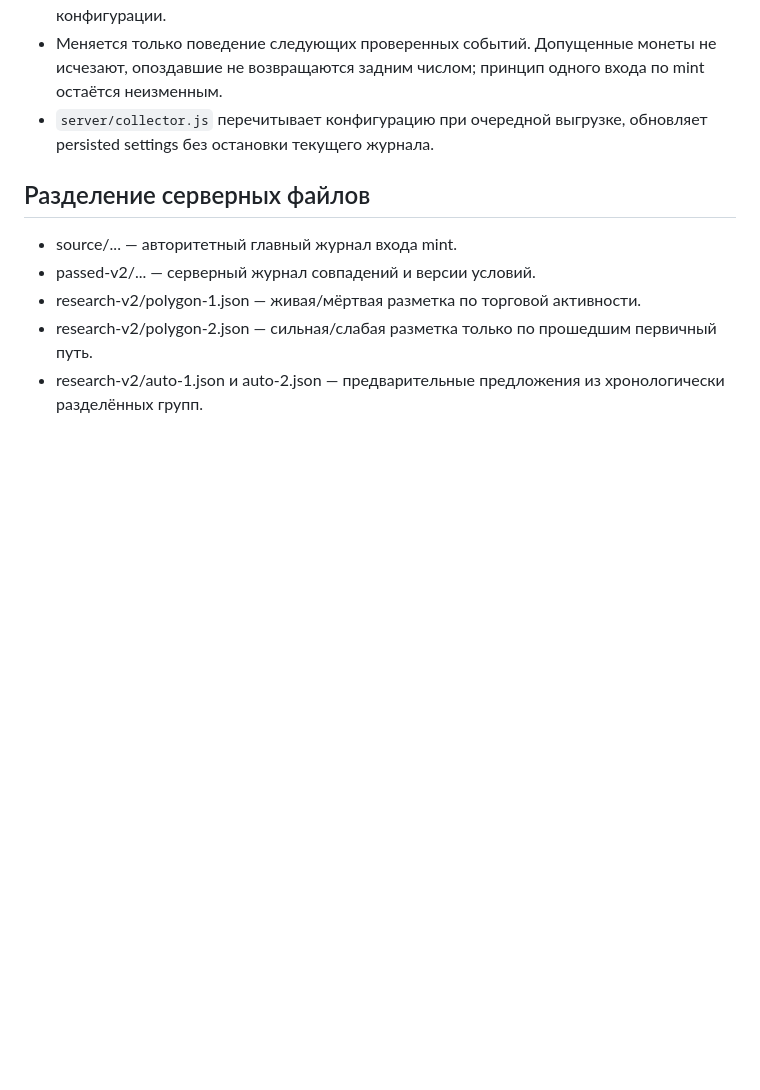
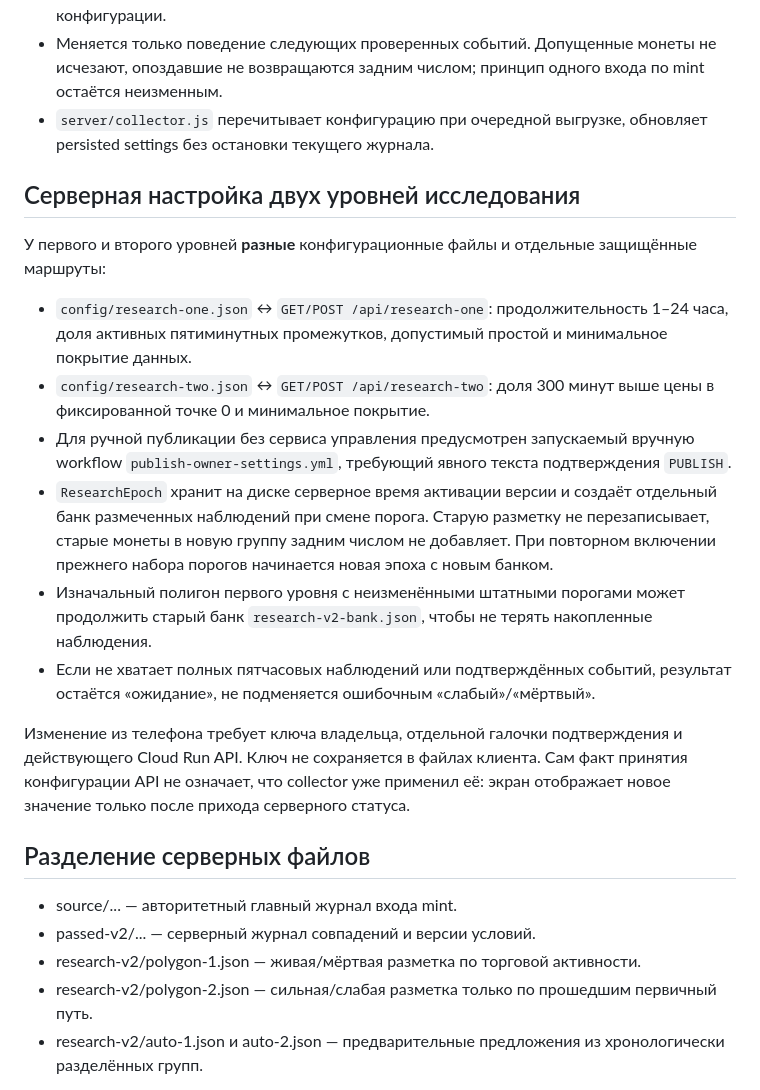
Before and after one commit to bakit97/token-check, a Markdown page: docs/CONTROL-v2.md, the part around the change. Rendered like a GitHub page; blank space fills up the shorter version.

Commit message:
docs: research-version activation, first-level bank adoption and owner publishing

```diff
--- a/docs/CONTROL-v2.md
+++ b/docs/CONTROL-v2.md
@@ -55,6 +55,19 @@
 - Меняется только поведение следующих проверенных событий. Допущенные монеты не исчезают, опоздавшие не возвращаются задним числом; принцип одного входа по mint остаётся неизменным.
 - `server/collector.js` перечитывает конфигурацию при очередной выгрузке, обновляет persisted settings без остановки текущего журнала.
 
+## Серверная настройка двух уровней исследования
+
+У первого и второго уровней **разные** конфигурационные файлы и отдельные защищённые маршруты:
+
+- `config/research-one.json` ↔ `GET/POST /api/research-one`: продолжительность 1–24 часа, доля активных пятиминутных промежутков, допустимый простой и минимальное покрытие данных.
+- `config/research-two.json` ↔ `GET/POST /api/research-two`: доля 300 минут выше цены в фиксированной точке 0 и минимальное покрытие.
+- Для ручной публикации без сервиса управления предусмотрен запускаемый вручную workflow `publish-owner-settings.yml`, требующий явного текста подтверждения `PUBLISH`.
+- `ResearchEpoch` хранит на диске серверное время активации версии и создаёт отдельный банк размеченных наблюдений при смене порога. Старую разметку не перезаписывает, старые монеты в новую группу задним числом не добавляет. При повторном включении прежнего набора порогов начинается новая эпоха с новым банком.
+- Изначальный полигон первого уровня с неизменёнными штатными порогами может продолжить старый банк `research-v2-bank.json`, чтобы не терять накопленные наблюдения.
+- Если не хватает полных пятчасовых наблюдений или подтверждённых событий, результат остаётся «ожидание», не подменяется ошибочным «слабый»/«мёртвый».
+
+Изменение из телефона требует ключа владельца, отдельной галочки подтверждения и действующего Cloud Run API. Ключ не сохраняется в файлах клиента. Сам факт принятия конфигурации API не означает, что collector уже применил её: экран отображает новое значение только после прихода серверного статуса.
+
 ## Разделение серверных файлов
 
 - source/... — авторитетный главный журнал входа mint.
```
